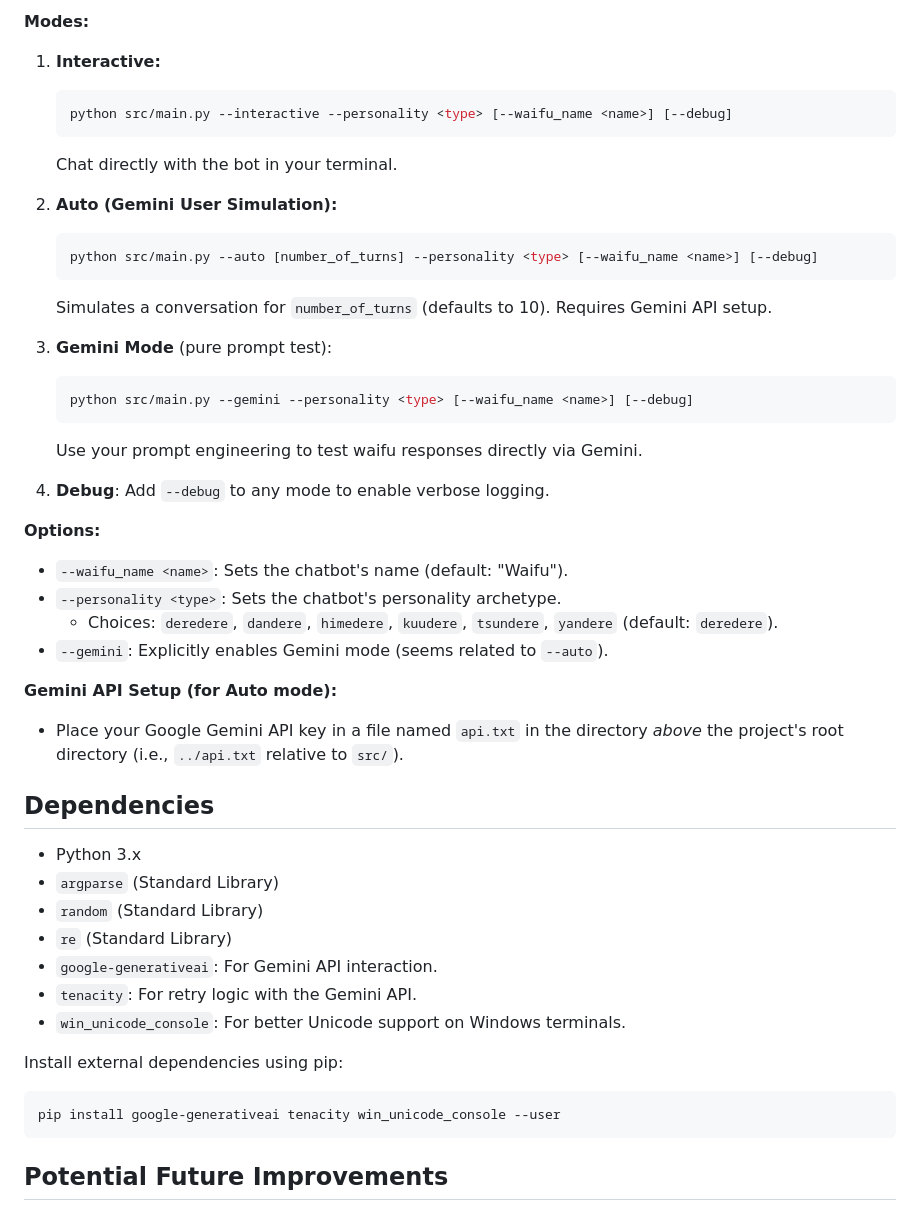
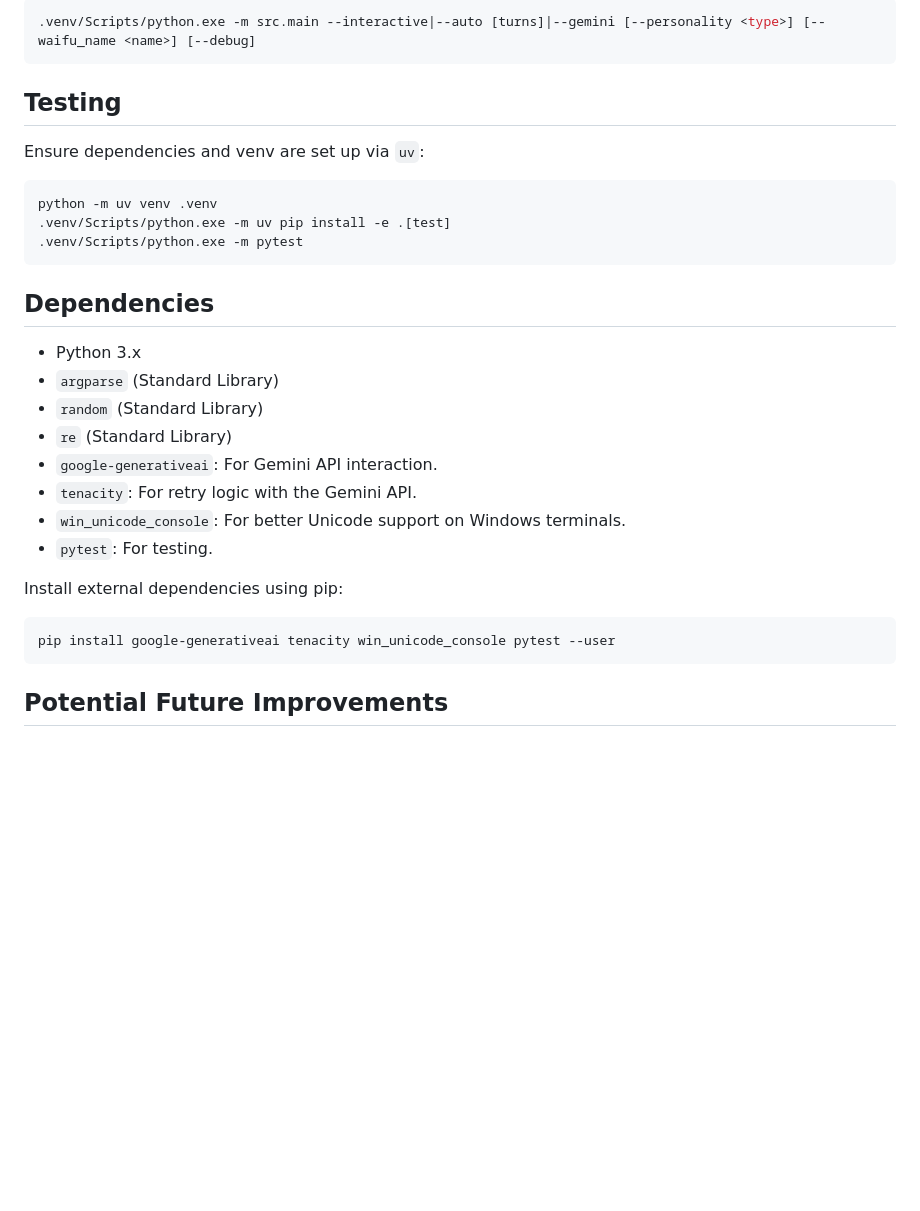
Before and after one commit to waifuai/macro-language-model, a Markdown page: README.md, the part around the change printed below. Drawn GitHub-style; blank space fills up the shorter version.

````diff
--- a/README.md
+++ b/README.md
@@ -60,37 +45,17 @@ Run the chatbot from the command line using `python src/main.py`.
 
-**Modes:**
+```powershell
+.venv/Scripts/python.exe -m src.main --interactive|--auto [turns]|--gemini [--personality <type>] [--waifu_name <name>] [--debug]
+```
 
-1.  **Interactive:**
-    ```bash
-    python src/main.py --interactive --personality <type> [--waifu_name <name>] [--debug]
-    ```
-    Chat directly with the bot in your terminal.
+## Testing
 
-2.  **Auto (Gemini User Simulation):**
-    ```bash
-    python src/main.py --auto [number_of_turns] --personality <type> [--waifu_name <name>] [--debug]
-    ```
-    Simulates a conversation for `number_of_turns` (defaults to 10). Requires Gemini API setup.
+Ensure dependencies and venv are set up via `uv`:
 
-3.  **Gemini Mode** (pure prompt test):
-    ```bash
-    python src/main.py --gemini --personality <type> [--waifu_name <name>] [--debug]
-    ```
-    Use your prompt engineering to test waifu responses directly via Gemini.
-
-4.  **Debug**:
-    Add `--debug` to any mode to enable verbose logging.
-
-**Options:**
-
-*   `--waifu_name <name>`: Sets the chatbot's name (default: "Waifu").
-*   `--personality <type>`: Sets the chatbot's personality archetype.
-    *   Choices: `deredere`, `dandere`, `himedere`, `kuudere`, `tsundere`, `yandere` (default: `deredere`).
-*   `--gemini`: Explicitly enables Gemini mode (seems related to `--auto`).
-
-**Gemini API Setup (for Auto mode):**
-
-*   Place your Google Gemini API key in a file named `api.txt` in the directory *above* the project's root directory (i.e., `../api.txt` relative to `src/`).
+```powershell
+python -m uv venv .venv
+.venv/Scripts/python.exe -m uv pip install -e .[test]
+.venv/Scripts/python.exe -m pytest
+```
 
 ## Dependencies
 
@@ -101,11 +66,12 @@ Run the chatbot from the command line using `python src/main.py`.
 *   `google-generativeai`: For Gemini API interaction.
 *   `tenacity`: For retry logic with the Gemini API.
 *   `win_unicode_console`: For better Unicode support on Windows terminals.
+*   `pytest`: For testing.
 
 Install external dependencies using pip:
 
 ```bash
-pip install google-generativeai tenacity win_unicode_console --user
+pip install google-generativeai tenacity win_unicode_console pytest --user
 ```
 
 ## Potential Future Improvements
````
Also changed, not shown: other parts of README.md (+23 -38 lines).
